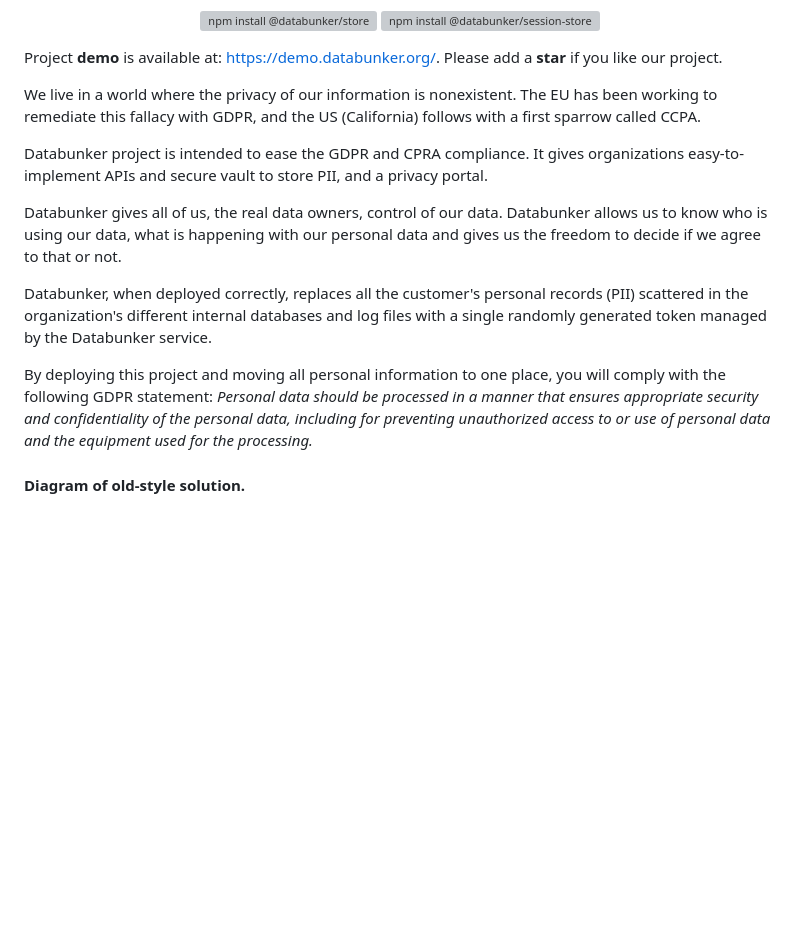
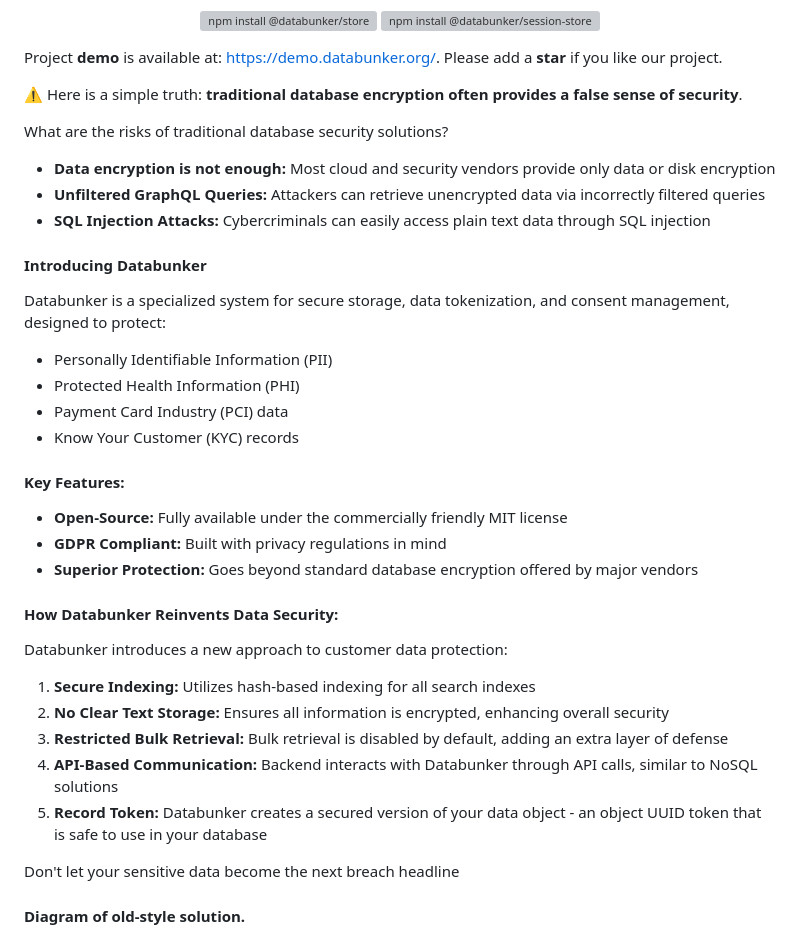
Before and after one commit to securitybunker/databunker, a Markdown page: README.md, the part around the change. Rendered like a GitHub page; blank space fills up the shorter version; grey boxes are pictures that could not be loaded.

```diff
--- a/README.md
+++ b/README.md
@@ -19,19 +19,36 @@
 
 Project **demo** is available at: [https://demo.databunker.org/](https://demo.databunker.org/). Please add a **star** if you like our project.
 
-We live in a world where the privacy of our information is nonexistent. The EU has been working to remediate this fallacy with GDPR, and the US (California) follows with a first sparrow called CCPA.
+⚠️ Here is a simple truth: <b>traditional database encryption often provides a false sense of security</b>.
 
-Databunker project is intended to ease the GDPR and CPRA compliance. It gives organizations easy-to-implement APIs and secure vault to store PII, and a privacy portal.
+What are the risks of traditional database security solutions?
 
-Databunker gives all of us, the real data owners, control of our data. Databunker allows us to know who is using our data, what is happening with our personal data and gives us the freedom to decide if we agree to that or not.
+* **Data encryption is not enough:** Most cloud and security vendors provide only data or disk encryption
+* **Unfiltered GraphQL Queries:** Attackers can retrieve unencrypted data via incorrectly filtered queries
+* **SQL Injection Attacks:** Cybercriminals can easily access plain text data through SQL injection
 
-Databunker, when deployed correctly, replaces all the customer's personal records (PII) scattered in the organization's different
-internal databases and log files with a single randomly generated token managed by the Databunker service.
+#### Introducing Databunker
 
-By deploying this project and moving all personal information to one place, you will comply with the following
-GDPR statement: *Personal data should be processed in a manner that ensures appropriate security and
-confidentiality of the  personal data, including for preventing unauthorized access to or use of personal
-data and the equipment used for the processing.*
+Databunker is a specialized system for secure storage, data tokenization, and consent management, designed to protect:
+* Personally Identifiable Information (PII)
+* Protected Health Information (PHI)
+* Payment Card Industry (PCI) data
+* Know Your Customer (KYC) records
+
+#### Key Features:
+* **Open-Source:** Fully available under the commercially friendly MIT license
+* **GDPR Compliant:** Built with privacy regulations in mind
+* **Superior Protection:** Goes beyond standard database encryption offered by major vendors
+
+#### How Databunker Reinvents Data Security:
+Databunker introduces a new approach to customer data protection:
+1. **Secure Indexing:** Utilizes hash-based indexing for all search indexes
+1. **No Clear Text Storage:** Ensures all information is encrypted, enhancing overall security
+1. **Restricted Bulk Retrieval:** Bulk retrieval is disabled by default, adding an extra layer of defense
+1. **API-Based Communication:** Backend interacts with Databunker through API calls, similar to NoSQL solutions
+1. **Record Token:** Databunker creates a secured version of your data object - an object UUID token that is safe to use in your database
+
+Don't let your sensitive data become the next breach headline
 
 #### Diagram of old-style solution.
 
```
